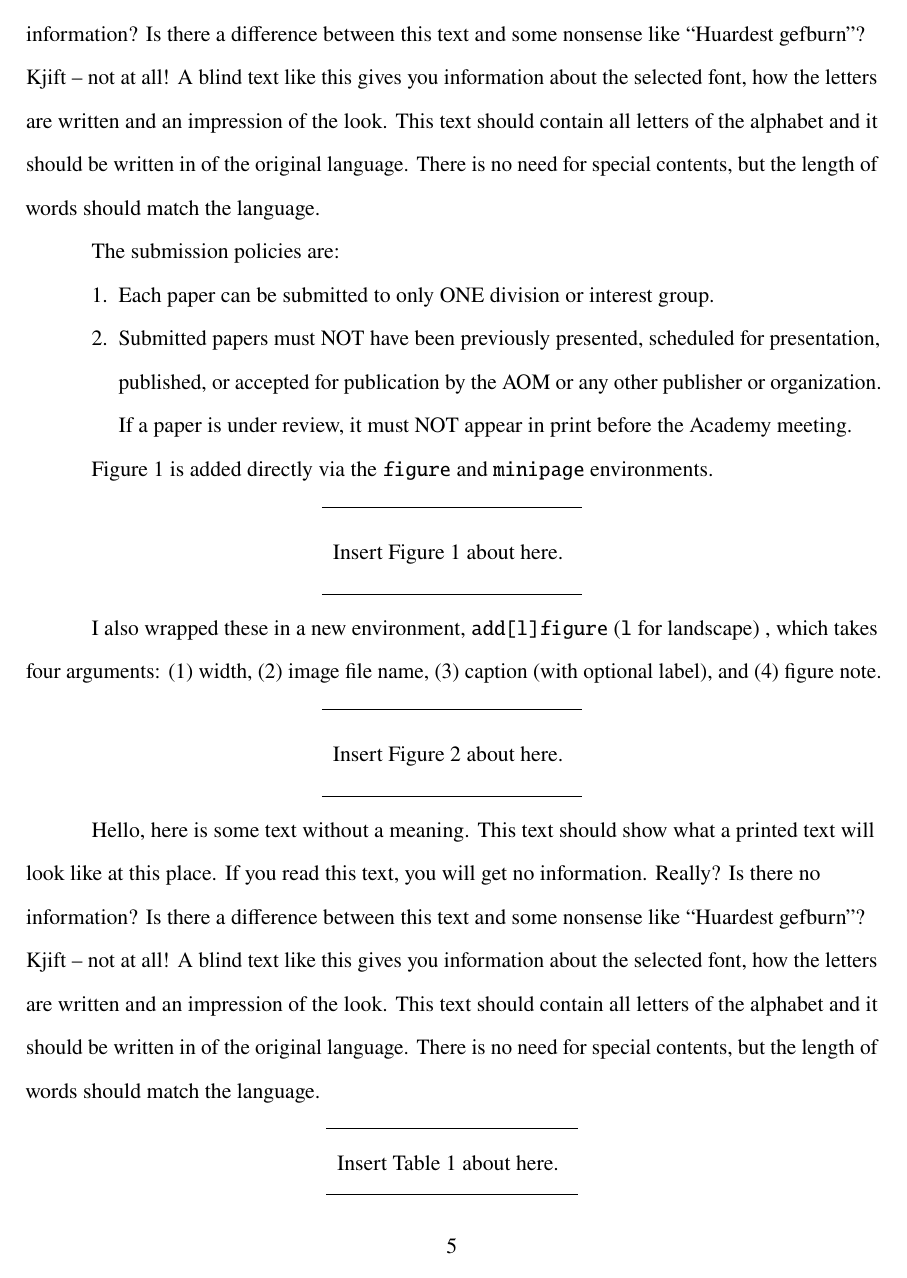
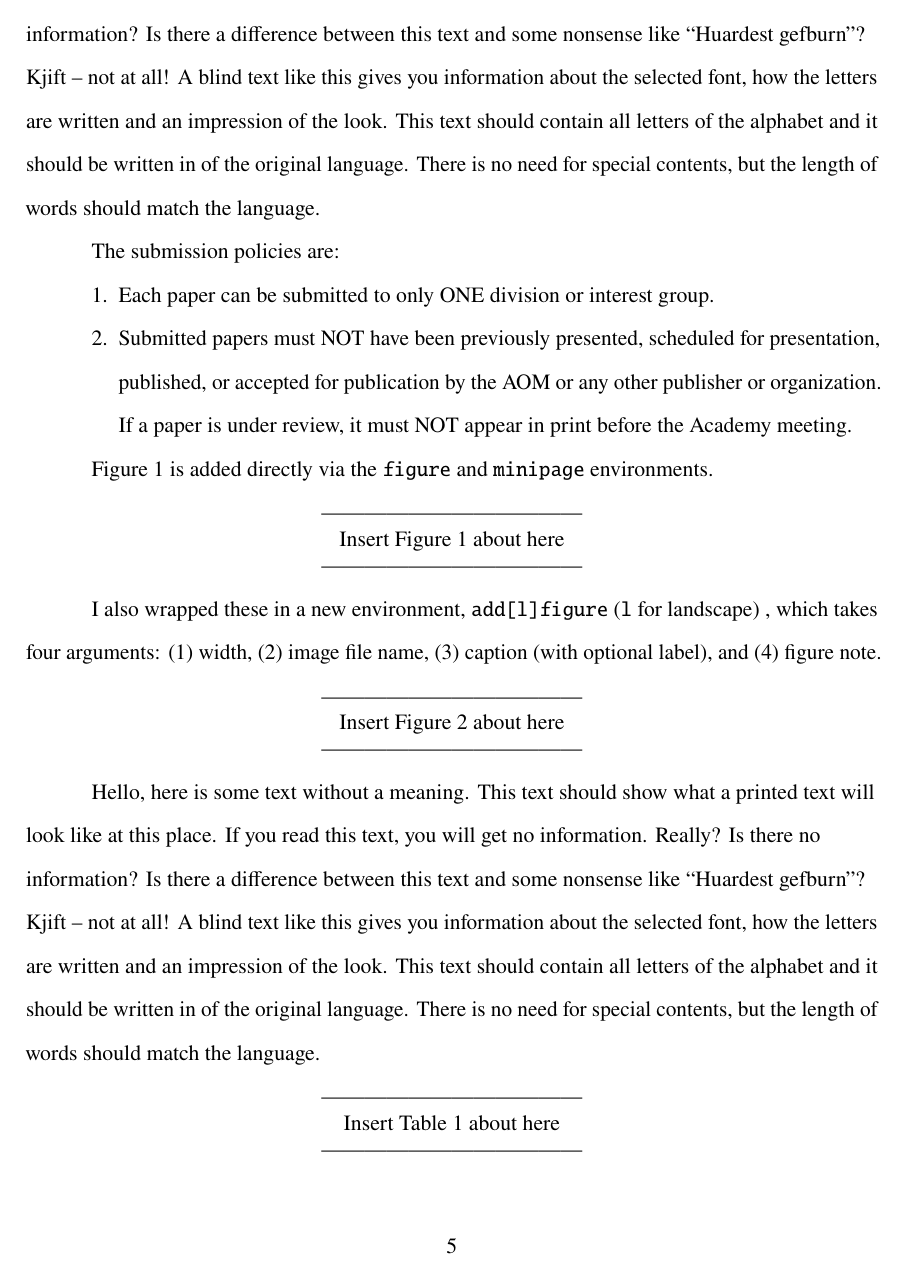
Before and after one commit to gaksaray/AOM-LaTeX-template, a LaTeX paper (AOM-LaTeX-template.tex): page 6 of 15. Compiled offline with pdfLaTeX.

Commit message:
Updates from Overleaf

```diff
--- a/AOM-LaTeX-template.tex
+++ b/AOM-LaTeX-template.tex
@@ -168,30 +168,21 @@
 \usepackage[nolists]{endfloat}
 %\renewcommand{\efloatseparator}{} % uncomment for several floats per page
 
-\usepackage{multirow,booktabs}
-\renewcommand\figureplace[1]{%
-    \begin{center}
-        \renewcommand{\arraystretch}{2}
-        \begin{tabular}{c}
-            \hline
-            \multirow{1}{*}{%
-                Insert Figure \thepostfigure\ about here.
-            }\\
-            \hline
-        \end{tabular}
-    \end{center}
+\usepackage{multirow}
+\renewcommand{\figureplace}{%
+    \centering
+    \begin{singlespace}
+    ------------------------------------\\*
+    Insert Figure \thepostfigure\ about here\\*
+    ------------------------------------
+    \end{singlespace}
 }
-\renewcommand\tableplace[1]{%
-    \begin{center}
-        \renewcommand{\arraystretch}{1.5}
-        \begin{tabular}{c}
-            \hline
-            \multirow{1}{*}{%
-                Insert Table \theposttable\ about here.
-            }\\
-            \hline
-        \end{tabular}
-    \end{center}
+\renewcommand{\tableplace}{
+    \begin{singlespace}\centering
+    ------------------------------------\\*
+    Insert Table \theposttable\ about here\\*
+    ------------------------------------
+    \end{singlespace}
 }
 
 \newenvironment{lfigure}[1][h]{
```
Also changed, not shown: AOM-LaTeX-template.pdf.
